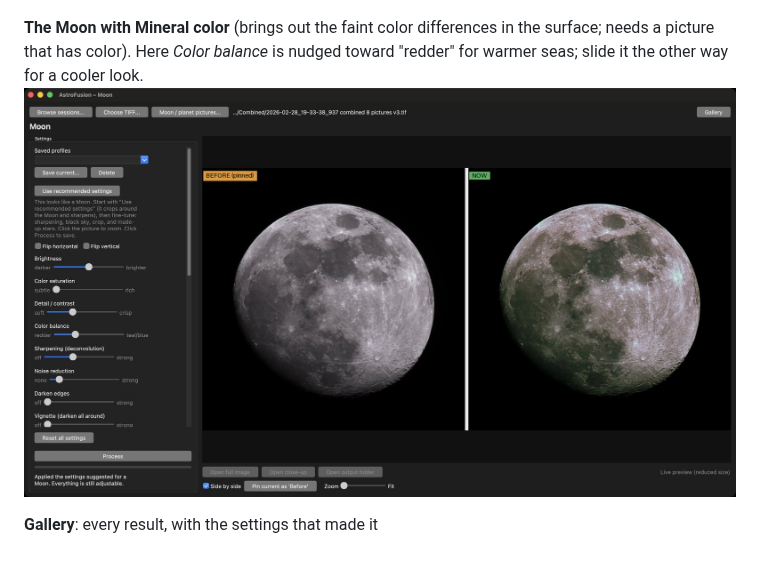
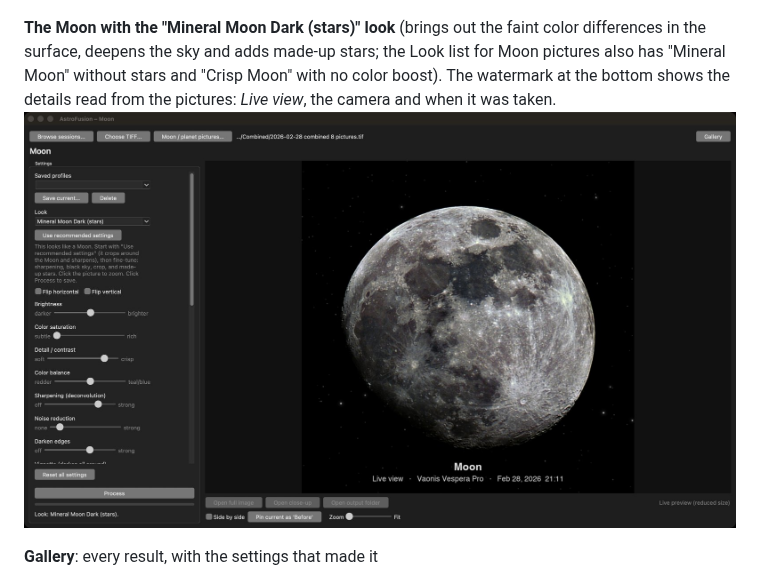
Before and after one commit to JimGBritt/AstroFusion-releases, a Markdown page: README.md, the part around the change. Rendered like a GitHub page; pictures changed too: docs/screenshots/moon-mineral.jpg.

Commit message:
README: Mineral Moon Dark (stars) screenshot with watermark
Co-Authored-By: Claude Sonnet 5.5 <noreply@anthropic.com>

```diff
--- a/README.md
+++ b/README.md
@@ -24,7 +24,7 @@ Before on the left, now on the right, while you move the sliders. All of these a
 **The Moon, as captured and sharpened** (eight pictures lined up and combined, cropped around the Moon)
 ![AstroFusion with a combined, sharpened Moon](docs/screenshots/moon.jpg)
 
-**The Moon with Mineral color** (brings out the faint color differences in the surface; needs a picture that has color). Here *Color balance* is nudged toward "redder" for warmer seas; slide it the other way for a cooler look.
+**The Moon with the "Mineral Moon Dark (stars)" look** (brings out the faint color differences in the surface, deepens the sky and adds made-up stars; the Look list for Moon pictures also has "Mineral Moon" without stars and "Crisp Moon" with no color boost). The watermark at the bottom shows the details read from the pictures: *Live view*, the camera and when it was taken.
 ![AstroFusion with the Mineral color control on the Moon](docs/screenshots/moon-mineral.jpg)
 
 **Gallery**: every result, with the settings that made it
```
